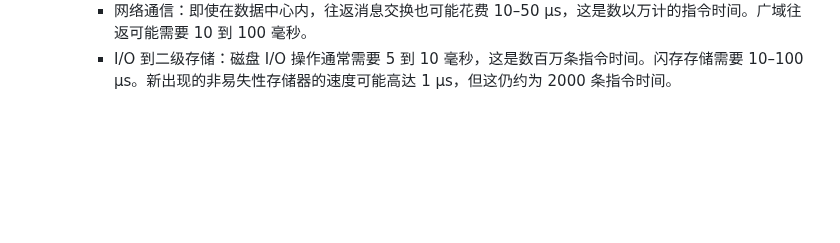
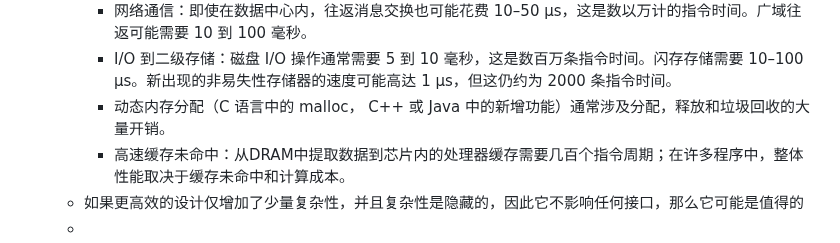
Before and after one commit to nange/nange, a Markdown page: journals/2023_05_31.md, the part around the change. Rendered like a GitHub page; blank space fills up the shorter version.

Commit message:
Auto saved by Logseq

```diff
--- a/journals/2023_05_31.md
+++ b/journals/2023_05_31.md
@@ -25,3 +25,7 @@
 	- 如何考虑性能：关键是要了解哪些操作本质上是昂贵的。以下是一些相对昂贵的操作示例：
 		- 网络通信：即使在数据中心内，往返消息交换也可能花费 10–50 µs，这是数以万计的指令时间。广域往返可能需要 10 到 100 毫秒。
 		- I/O 到二级存储：磁盘 I/O 操作通常需要 5 到 10 毫秒，这是数百万条指令时间。闪存存储需要 10–100 µs。新出现的非易失性存储器的速度可能高达 1 µs，但这仍约为 2000 条指令时间。
+		- 动态内存分配（C 语言中的 malloc， C++ 或 Java 中的新增功能）通常涉及分配，释放和垃圾回收的大量开销。
+		- 高速缓存未命中：从DRAM中提取数据到芯片内的处理器缓存需要几百个指令周期；在许多程序中，整体性能取决于缓存未命中和计算成本。
+	- 如果更高效的设计仅增加了少量复杂性，并且复杂性是隐藏的，因此它不影响任何接口，那么它可能是值得的
+	-
```
